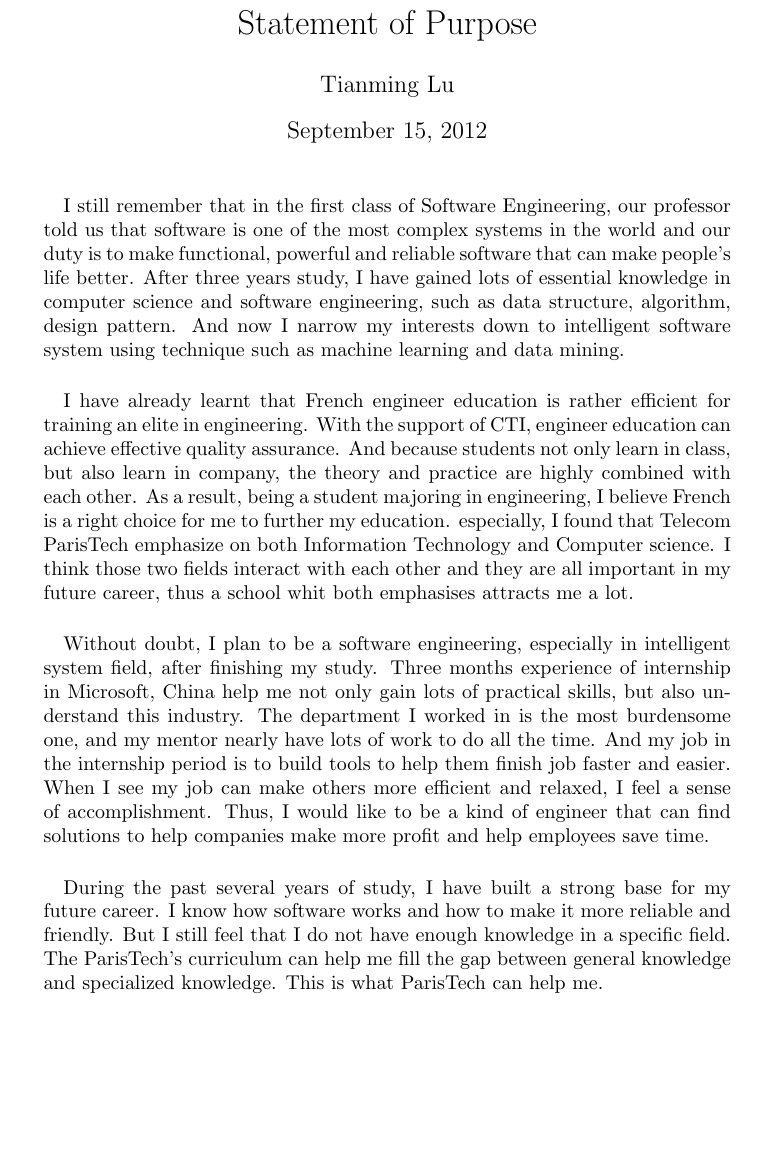
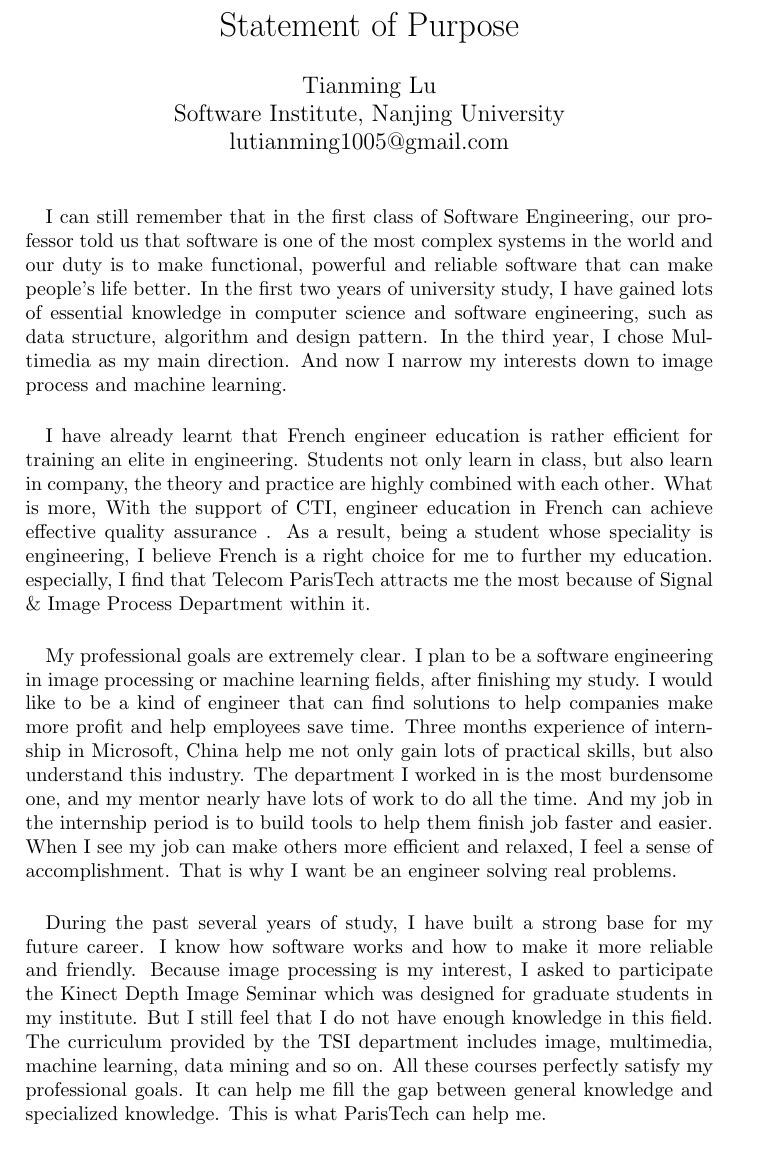
Before and after one commit to lutianming/CV, a LaTeX document (statement_of_purpose.tex): part of the page, cut so that both start at the same text, the shorter picture padded with empty space. Compiled offline with pdfLaTeX.

Commit message:
update statement of purpose

```diff
--- a/statement_of_purpose.tex
+++ b/statement_of_purpose.tex
@@ -1,14 +1,17 @@
-\documentclass{article}
+\documentclass[a4paper]{article}
 \title{Statement of Purpose}
-\author{Tianming Lu}
+\author{Tianming Lu \\
+		Software Institute, Nanjing University\\
+		lutianming1005@gmail.com}
+\date{}
 \begin{document}
 \maketitle
 \paragraph{}
-I still remember that in the first class of Software Engineering, our professor told us that software is one of the most complex systems in the world and our duty is to make functional, powerful and reliable software that can make people's life better. After three years study, I have gained lots of essential knowledge in computer science and software engineering, such as data structure, algorithm, design pattern. And now I narrow my interests down to intelligent software system using technique such as machine learning and data mining.
+I can still remember that in the first class of Software Engineering, our professor told us that software is one of the most complex systems in the world and our duty is to make functional, powerful and reliable software that can make people's life better. In the first two years of university study, I have gained lots of essential knowledge in computer science and software engineering, such as data structure, algorithm and design pattern. In the third year, I chose Multimedia as my main direction. And now I narrow my interests down to image process and machine learning.
 \paragraph{}
-I have already learnt that French engineer education is rather efficient for training an elite in engineering. With the support of CTI, engineer education can achieve effective quality assurance. And because students not only learn in class, but also learn in company, the theory and practice are highly combined with each other. As a result, being a student majoring in engineering, I believe French is a right choice for me to further my education. especially, I found that Telecom ParisTech emphasize on both Information Technology and Computer science. I think those two fields interact with each other and they are all important in my future career, thus a school whit both emphasises attracts me a lot.
+I have already learnt that French engineer education is rather efficient for training an elite in engineering. Students not only learn in class, but also learn in company, the theory and practice are highly combined with each other. What is more, With the support of CTI, engineer education in French can achieve effective quality assurance . As a result, being a student whose speciality is engineering, I believe French is a right choice for me to further my education. especially, I find that Telecom ParisTech attracts me the most because of Signal \& Image Process Department within it.
 \paragraph{}
-Without doubt, I plan to be a software engineering, especially in intelligent system field, after finishing my study. Three months experience of internship in Microsoft, China help me not only gain lots of practical skills, but also understand this industry. The department I worked in is the most burdensome one, and my mentor nearly have lots of work to do all the time. And my job in the internship period is to build tools to help them finish job faster and easier. When I see my job can make others more efficient and relaxed, I feel a sense of accomplishment. Thus, I would like to be a kind of engineer that can find solutions to help companies make more profit and help employees save time.
+My professional goals are extremely clear. I plan to be a software engineering in image processing or machine learning fields, after finishing my study. I would like to be a kind of engineer that can find solutions to help companies make more profit and help employees save time. Three months experience of internship in Microsoft, China help me not only gain lots of practical skills, but also understand this industry. The department I worked in is the most burdensome one, and my mentor nearly have lots of work to do all the time. And my job in the internship period is to build tools to help them finish job faster and easier. When I see my job can make others more efficient and relaxed, I feel a sense of accomplishment. That is why I want be an engineer solving real problems.
 \paragraph{}
-During the past several years of study, I have built a strong base for my future career. I know how software works and how to make it more reliable and friendly. But I still feel that I do not have enough knowledge in a specific field. The ParisTech's curriculum can help me fill the gap between general knowledge and specialized knowledge. This is what ParisTech can help me.
+During the past several years of study, I have built a strong base for my future career. I know how software works and how to make it more reliable and friendly. Because image processing is my interest, I asked to participate the Kinect Depth Image Seminar which was designed for graduate students in my institute. But I still feel that I do not have enough knowledge in this field. The curriculum provided by the TSI department includes image, multimedia, machine learning, data mining and so on. All these courses perfectly satisfy my professional goals. It can help me fill the gap between general knowledge and specialized knowledge. This is what ParisTech can help me.
 \end{document}
```
